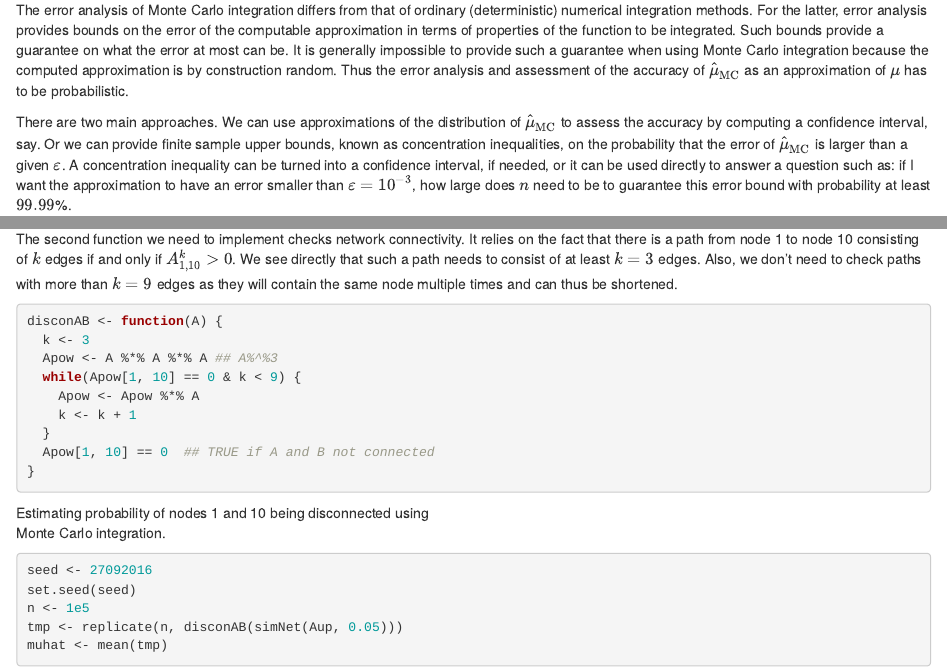
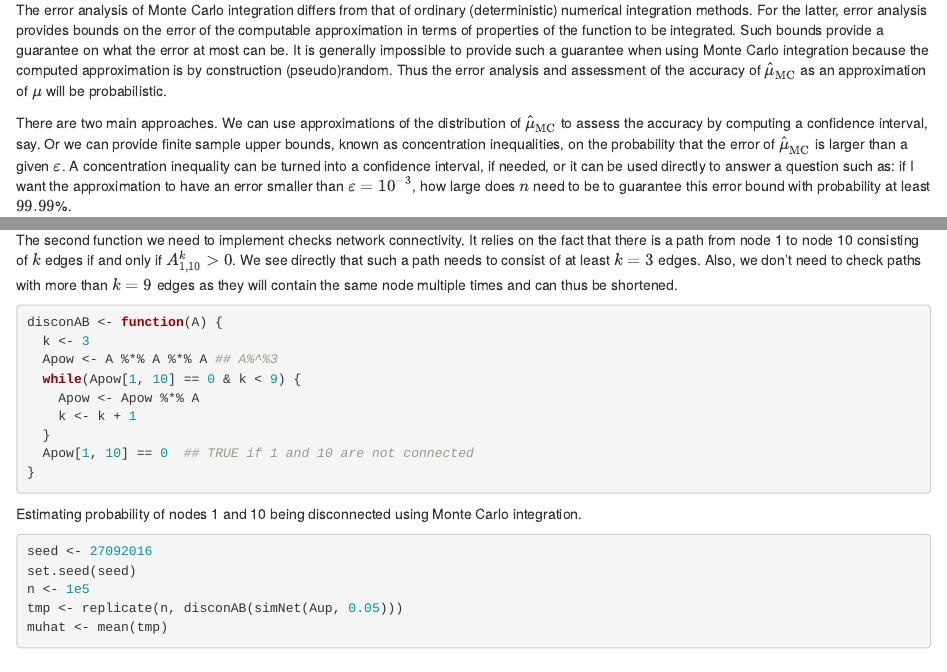
Before and after one commit to nielsrhansen/CSwR, an R Markdown document (14-MC.Rmd): the page in a window 1100 px wide, from 280 px down, and a second part further down, joined at a grey line. Rendered offline with R 4.5, knitr and Pandoc, with nearby package versions; drawn as R Markdown's standard HTML page in place of the format the file asks for; code that draws random numbers runs with fixed seeds of ours; some code elsewhere in the file could not run offline; common packages that the code uses without loading them are loaded.

Commit message:
Minor corrections

````diff
--- a/14-MC.Rmd
+++ b/14-MC.Rmd
@@ -19,8 +19,8 @@ approximation in terms of properties of the function to be integrated. Such
 bounds provide a guarantee on what the error at most can be. It
 is generally impossible to provide such a guarantee when using Monte
 Carlo integration because the computed approximation is by construction
-random. Thus the error analysis and assessment of the accuracy of $\hat{\mu}_{\textrm{MC}}$
-as an approximation of $\mu$ has to be probabilistic.
+(pseudo)random. Thus the error analysis and assessment of the accuracy of
+$\hat{\mu}_{\textrm{MC}}$ as an approximation of $\mu$ will be probabilistic.
 
 There are two main approaches. We can use approximations of the distribution
 of $\hat{\mu}_{\textrm{MC}}$ to assess the accuracy by computing a confidence
@@ -455,12 +455,11 @@ disconAB <- function(A) {
     Apow <- Apow %*% A
     k <- k + 1
   }
-  Apow[1, 10] == 0  ## TRUE if A and B not connected
+  Apow[1, 10] == 0  ## TRUE if 1 and 10 are not connected
 }
 ```
 
-Estimating probability of nodes 1 and 10 being disconnected using
-Monte Carlo integration.
+Estimating probability of nodes 1 and 10 being disconnected using Monte Carlo integration.
 
 ```{r network_sim, dependson=c("network_connect", "network_simNet", "network_bench")}
 seed <- 27092016
````
Also changed, not shown: 14-MC.Rmd (8 more changed lines).
